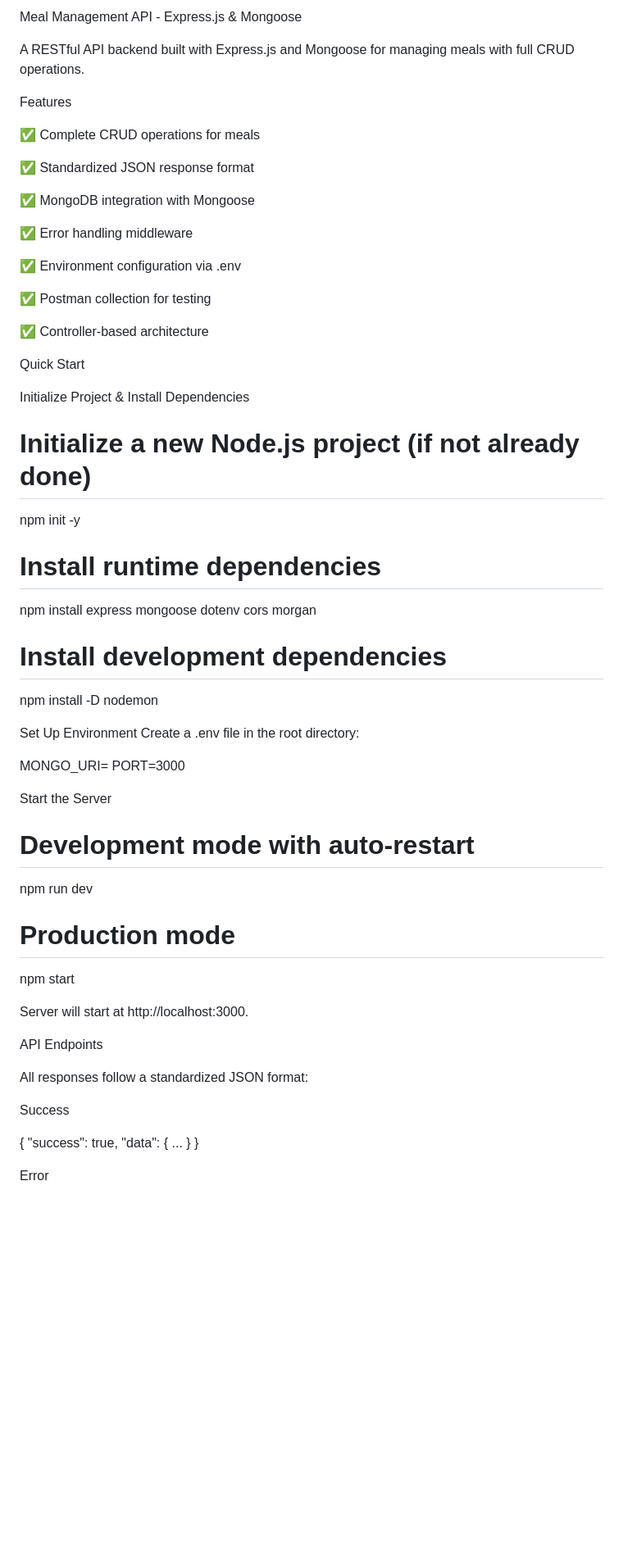
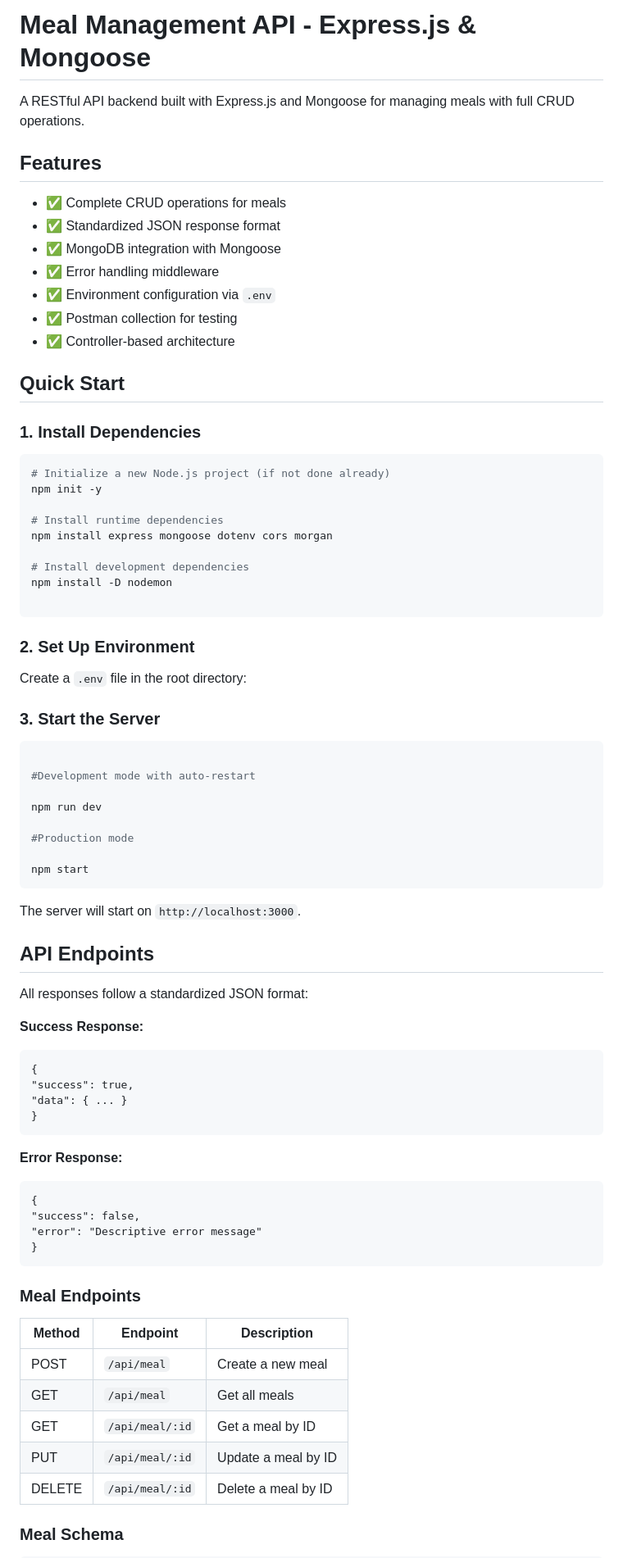
Before and after one commit to MJONES155/CSC425_Assignment1, a Markdown page: README.md, the part around one of its changes. Shown at 82% size. Drawn GitHub-style; blank space fills up the shorter version.

Commit message:
Update README.md to fix formatting [MJ]

````diff
--- a/README.md
+++ b/README.md
@@ -1,28 +1,22 @@
-Meal Management API - Express.js & Mongoose
+# Meal Management API - Express.js & Mongoose
 
 A RESTful API backend built with Express.js and Mongoose for managing meals with full CRUD operations.
 
-Features
+## Features
 
-✅ Complete CRUD operations for meals
+- ✅ Complete CRUD operations for meals
+- ✅ Standardized JSON response format
+- ✅ MongoDB integration with Mongoose
+- ✅ Error handling middleware
+- ✅ Environment configuration via `.env`
+- ✅ Postman collection for testing
+- ✅ Controller-based architecture
 
-✅ Standardized JSON response format
+## Quick Start
 
-✅ MongoDB integration with Mongoose
-
-✅ Error handling middleware
-
-✅ Environment configuration via .env
-
-✅ Postman collection for testing
-
-✅ Controller-based architecture
-
-Quick Start
-
-Initialize Project & Install Dependencies
-
-# Initialize a new Node.js project (if not already done)
+### 1. Install Dependencies
+```bash
+# Initialize a new Node.js project (if not done already)
 npm init -y
 
 # Install runtime dependencies
@@ -31,37 +25,55 @@ npm install express mongoose dotenv cors morgan
 # Install development dependencies
 npm install -D nodemon
 
+```
+### 2. Set Up Environment
 
-Set Up Environment
-Create a .env file in the root directory:
+Create a `.env` file in the root directory:
 
-MONGO_URI=<your MongoDB connection string>
-PORT=3000
+### 3. Start the Server
+```bash
 
+#Development mode with auto-restart
 
-Start the Server
-
-# Development mode with auto-restart
 npm run dev
 
-# Production mode
+#Production mode
+
 npm start
+```
+The server will start on `http://localhost:3000`.
 
-
-Server will start at http://localhost:3000.
-
-API Endpoints
+## API Endpoints
 
 All responses follow a standardized JSON format:
 
-Success
-
+**Success Response:**
+```
 {
-  "success": true,
-  "data": { ... }
+"success": true,
+"data": { ... }
 }
+```
 
 
-Error
+**Error Response:**
+```
+{
+"success": false,
+"error": "Descriptive error message"
+}
+```
 
+### Meal Endpoints
+
+| Method | Endpoint         | Description           |
+|--------|-----------------|---------------------|
+| POST   | `/api/meal`      | Create a new meal    |
+| GET    | `/api/meal`      | Get all meals        |
+| GET    | `/api/meal/:id`  | Get a meal by ID     |
+| PUT    | `/api/meal/:id`  | Update a meal by ID  |
+| DELETE | `/api/meal/:id`  | Delete a meal by ID  |
+
+### Meal Schema
+```
 {
````
Also changed, not shown: other parts of README.md (+74 -88 lines).
